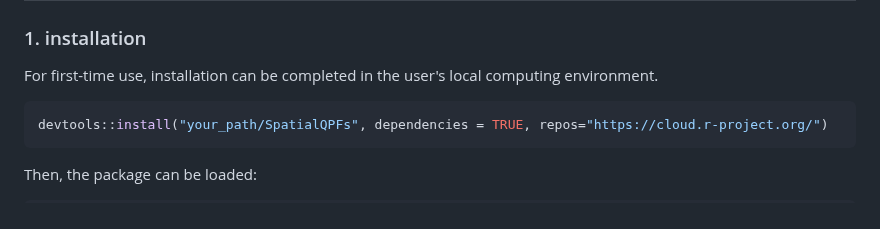
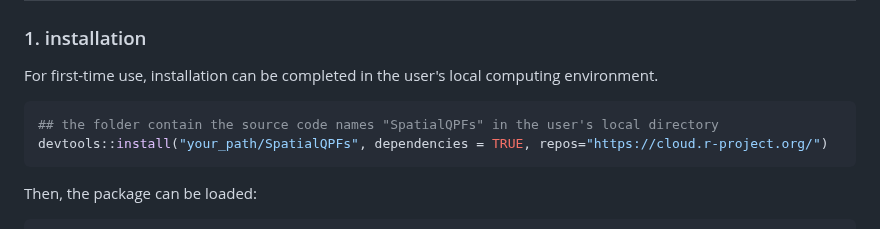
Before and after one commit to Genentech/SpatialQPFs, a Markdown page: README.md, the part around the change. Rendered like a GitHub page.

````diff
--- a/README.md
+++ b/README.md
@@ -23,6 +23,7 @@ This repo provides the source code related to the *SpatialQPFs* R library that i
 For first-time use, installation can be completed in the user's local computing environment.
 
 ```R
+## the folder contain the source code names "SpatialQPFs" in the user's local directory
 devtools::install("your_path/SpatialQPFs", dependencies = TRUE, repos="https://cloud.r-project.org/")
 ```
 Then, the package can be loaded:
````
